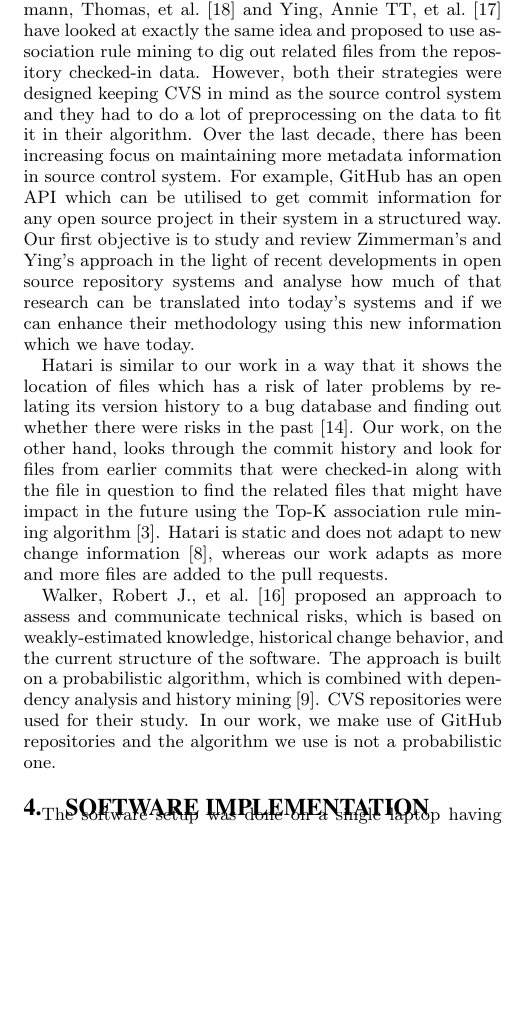
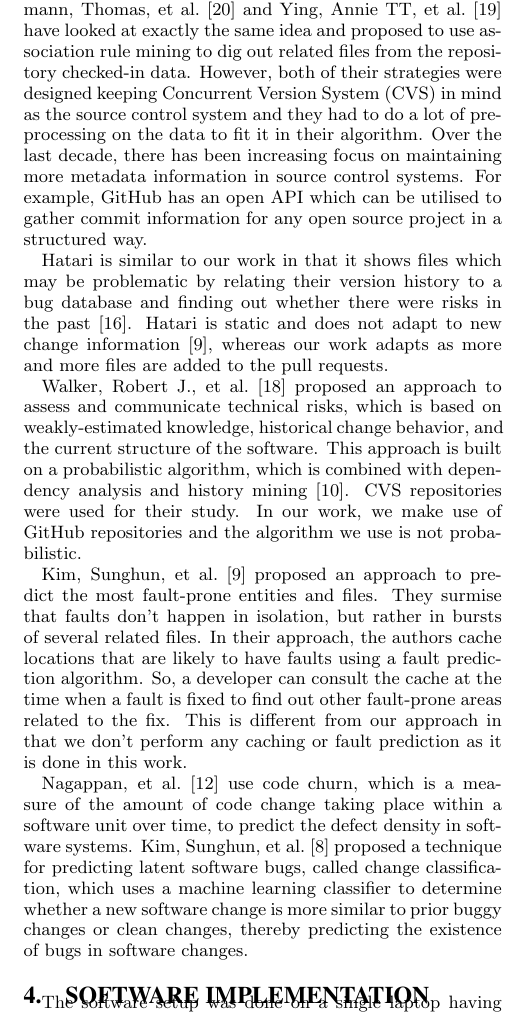
Before and after one commit to atrisarkar/CS846, a LaTeX paper (project_report/project.tex, which reads project_report/related_work.tex): part of one column of page 3 of 6, cut so that both start at the same text, the shorter picture padded with empty space. Compiled offline with pdfLaTeX.

Commit message:
after review

```diff
--- a/project_report/related_work.tex
+++ b/project_report/related_work.tex
@@ -4,8 +4,12 @@
 \section{Related Work}
 \label{sec:related}
 
-There has been some previous research which has proposed the idea of mining repositories to find simultaneously checked-in files to help developers in various ways. Zimmermann, Thomas, et al.~\cite{zimmermann2005mining} and Ying, Annie TT, et al.~\cite{ying2004predicting} have looked at exactly the same idea and proposed to use association rule mining to dig out related files from the repository checked-in data. However, both their strategies were designed keeping CVS in mind as the source control system and they had to do a lot of preprocessing on the data to fit it in their algorithm. Over the last decade, there has been increasing focus on maintaining more metadata information in source control system. For example, GitHub has an open API which can be utilised to get commit information for any open source project in their system in a structured way. Our first objective is to study and review Zimmerman's and Ying's approach in the light of recent developments in open source repository systems and analyse how much of that research can be translated into today's systems and if we can enhance their methodology using this new information which we have today.
+There has been some previous research which has proposed the idea of mining repositories to find simultaneously checked-in files to help developers in various ways. Zimmermann, Thomas, et al.~\cite{zimmermann2005mining} and Ying, Annie TT, et al.~\cite{ying2004predicting} have looked at exactly the same idea and proposed to use association rule mining to dig out related files from the repository checked-in data. However, both of their strategies were designed keeping Concurrent Version System (CVS) in mind as the source control system and they had to do a lot of preprocessing on the data to fit it in their algorithm. Over the last decade, there has been increasing focus on maintaining more metadata information in source control systems. For example, GitHub has an open API which can be utilised to gather commit information for any open source project in a structured way.
 
-Hatari is similar to our work in a way that it shows the location of files which has a risk of later problems by relating its version history to a bug database and finding out whether there were risks in the past~\cite{sliwerski2005hatari}. Our work, on the other hand, looks through the commit history and look for files from earlier commits that were checked-in along with the file in question to find the related files that might have impact in the future using the Top-K association rule mining algorithm~\cite{fournier2012mining}. Hatari is static and does not adapt to new change information~\cite{kim2007predicting}, whereas our work adapts as more and more files are added to the pull requests.
+Hatari is similar to our work in that it shows files which may be problematic by relating their version history to a bug database and finding out whether there were risks in the past~\cite{sliwerski2005hatari}. Hatari is static and does not adapt to new change information~\cite{kim2007predicting}, whereas our work adapts as more and more files are added to the pull requests.
 
-Walker, Robert J., et al.~\cite{walker2006lightweight} proposed an approach to assess and communicate technical risks, which is based on weakly-estimated knowledge, historical change behavior, and the current structure of the software. The approach is built on a probabilistic algorithm, which is combined with dependency analysis and history mining~\cite{lehnert2011review}. CVS repositories were used for their study. In our work, we make use of GitHub repositories and the algorithm we use is not a probabilistic one.
+Walker, Robert J., et al.~\cite{walker2006lightweight} proposed an approach to assess and communicate technical risks, which is based on weakly-estimated knowledge, historical change behavior, and the current structure of the software. This approach is built on a probabilistic algorithm, which is combined with dependency analysis and history mining~\cite{lehnert2011review}. CVS repositories were used for their study. In our work, we make use of GitHub repositories and the algorithm we use is not probabilistic.
+
+Kim, Sunghun, et al.~\cite{kim2007predicting} proposed an approach to predict the most fault-prone entities and files. They surmise that faults don't happen in isolation, but rather in bursts of several related files. In their approach, the authors cache locations that are likely to have faults using a fault prediction algorithm. So, a developer can consult the cache at the time when a fault is fixed to find out other fault-prone areas related to the fix. This is different from our approach in that we don't perform any caching or fault prediction as it is done in this work.
+
+Nagappan, et al.~\cite{nagappan2005use} use code churn, which is a measure of the amount of code change taking place within a software unit over time, to predict the defect density in software systems. Kim, Sunghun, et al.~\cite{kim2008classifying} proposed a technique for predicting latent software bugs, called change classification, which uses a machine learning classifier to determine whether a new software change is more similar to prior buggy changes or clean changes, thereby predicting the existence of bugs in software changes.
```
